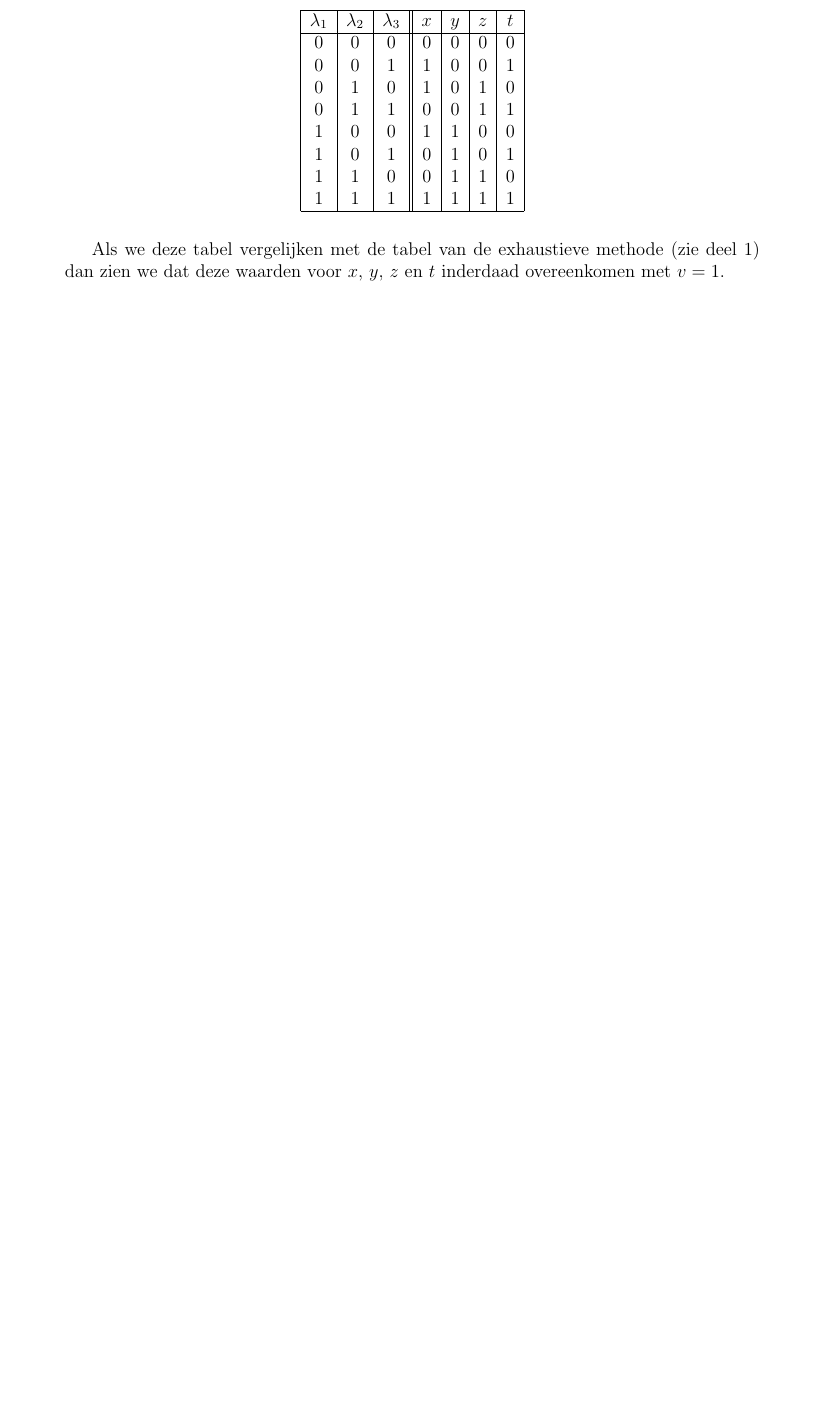
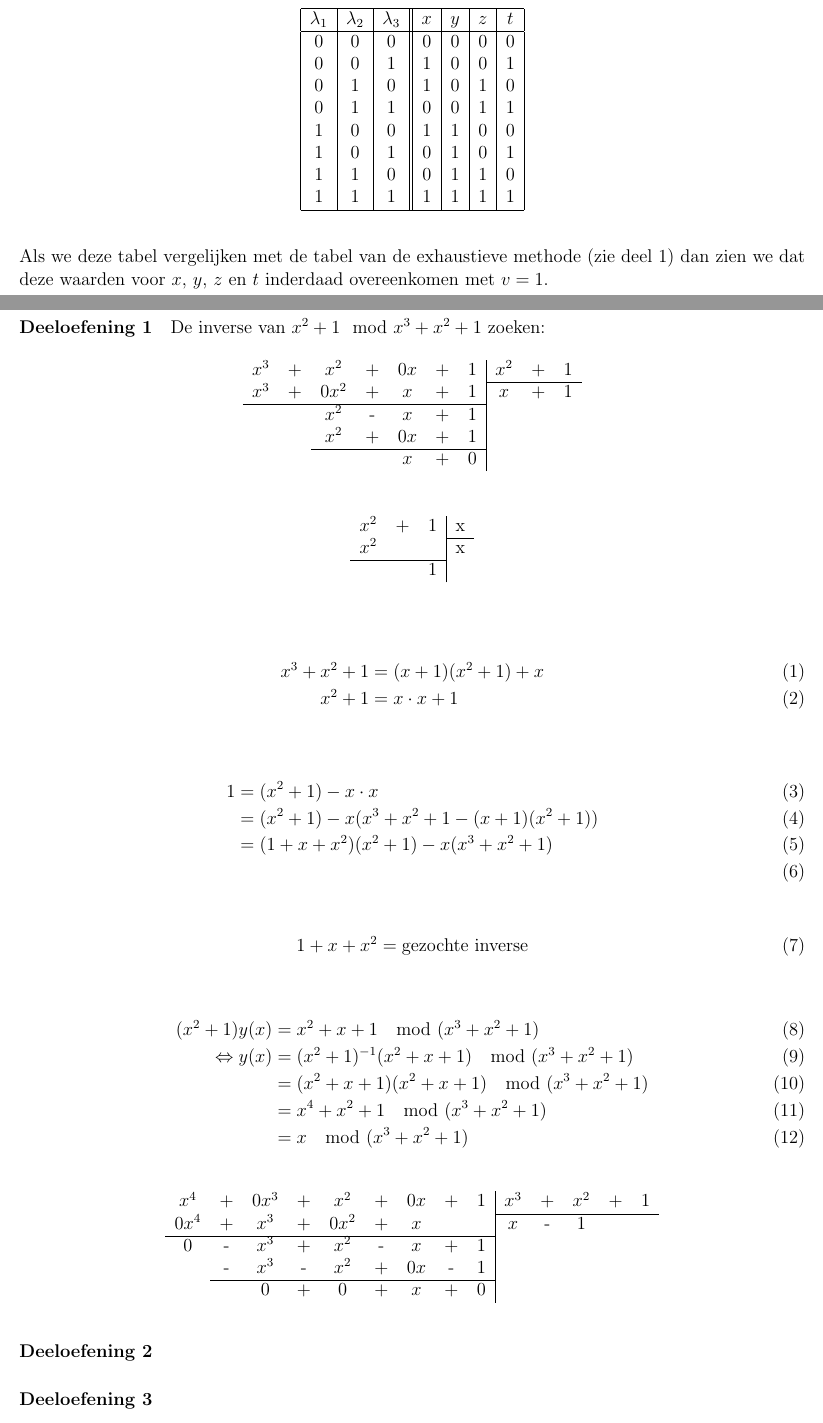
Before and after one commit to xavierdej/VoorbereidingOefeningenLes10, a LaTeX document (Voorbereiding.tex): part of page 4 of 5 before the commit and two parts of pages 3 and 4 of 5 after it, the two joined at a grey line, cut so that both start at the same text, the shorter picture padded with empty space. Compiled offline with pdfLaTeX.

Commit message:
ex 4.41.1, 4.41.4 in report

```diff
--- a/Voorbereiding.tex
+++ b/Voorbereiding.tex
@@ -1,9 +1,11 @@
 \documentclass[12pt]{article}
 
-\usepackage[a4paper, margin=1in]{geometry}
+\usepackage[a4paper, margin=15mm]{geometry}
 
 \usepackage[utf8]{inputenc}
 \usepackage{float}
+
+\usepackage[parfill]{parskip}
 
 \usepackage{amsmath}
 
@@ -178,10 +180,75 @@ Als we deze tabel vergelijken met de tabel van de exhaustieve methode (zie deel
 \newpage
 
 \section{Oefening 4.41}
-\paragraph{1}
+\paragraph{Deeloefening 1}
 
-\paragraph{2}
+	\par De inverse van $x^{2}+1 \mod x^{3}+x^{2}+1$ zoeken:
 
-\paragraph{3}
+	\begin{table}[H]
+	\centering
+	\begin{tabular}{ccccccc|ccc}
+		$x^{3}$&+&$x^{2}$&+&$0x$&+&$1$&$x^{2}$&+&$1$ \\
+		\cline{8-10}
+		$x^{3}$&+&$0x^{2}$&+&$x$&+&$1$&$x$&+&$1$ \\
+		\cline{1-7}
+		 & &$x^{2}$&-&$x$&+&$1$& & & \\
+		 & &$x^{2}$&+&$0x$&+&$1$& & & \\
+		\cline{3-7}
+		 & & & &$x$&+&$0$& & & \\
 
-\paragraph{4}
+	\end{tabular}
+	\end{table}
+
+	\begin{table}[H]
+	\centering
+	\begin{tabular}{ccc|c}
+		$x^{2}$&+&$1$&x \\
+		\cline{4-4}
+		$x^{2}$& & &x \\
+		\cline{1-3}
+		 & &$1$& \\
+	\end{tabular}
+	\end{table}
+
+	\begin{align}
+		x^{3}+x^{2}+1 &= (x+1)(x^{2}+1)+x \\
+		x^{2}+1 &= x\cdot x+1
+	\end{align}
+
+	\begin{align}
+		1 &= (x^{2}+1)-x\cdot x \\
+		&= (x^{2}+1)-x(x^{3}+x^{2}+1-(x+1)(x^{2}+1))\\
+		&= (1+x+x^{2})(x^{2}+1)-x(x^{3}+x^{2}+1)\\
+	\end{align}
+
+	\begin{equation}
+		1+x+x^{2} = \text{gezochte inverse}
+	\end{equation}
+
+	\begin{align}
+	(x^{2}+1)y(x) &= x^{2}+x+1 \mod(x^{3}+x^{2}+1) \\
+	\Leftrightarrow y(x) &= (x^{2}+1)^{-1} (x^{2}+x+1) \mod(x^{3}+x^{2}+1) \\
+	&= (x^{2}+x+1)(x^{2}+x+1) \mod(x^{3}+x^{2}+1) \\
+	&= x^{4}+x^{2}+1 \mod(x^{3}+x^{2}+1) \\
+	&= x \mod(x^{3}+x^{2}+1)
+	\end{align}
+
+	\begin{table}[H]
+	\centering
+	\begin{tabular}{ccccccccc|ccccc}
+		$x^{4}$&+&$0x^{3}$&+&$x^{2}$&+&$0x$&+&1&$x^{3}$&+&$x^{2}$&+&$1$ \\
+		\cline{10-14}
+		$0x^{4}$&+&$x^{3}$&+&$0x^{2}$&+&$x$& & &$x$&-&$1$& & \\
+		\cline{1-9}
+		$0$&-&$x^{3}$&+&$x^{2}$&-&$x$&+&$1$   &&&&& \\
+		 &-&$x^{3}$&-&$x^{2}$&+&$0x$&-&$1$   &&&&& \\
+		\cline{2-9}
+		 & &$0$&+&$0$&+&$x$&+&$0$   &&&&& \\
+	\end{tabular}
+	\end{table}
+
+	\paragraph{Deeloefening 2}
+
+	\paragraph{Deeloefening 3}
+
+	\paragraph{Deeloefening 4}
@@ -187,0 +270 @@ Als we deze tabel vergelijken met de tabel van de exhaustieve methode (zie deel
+    \end{equation}
```
Also changed, not shown: Voorbereiding.pdf, Voorbereiding.tex (75 more changed lines).
